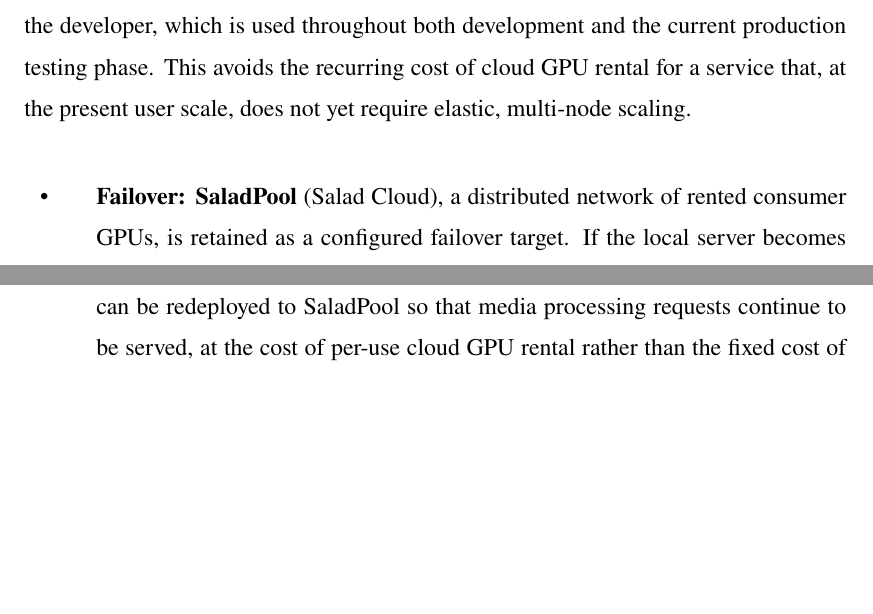
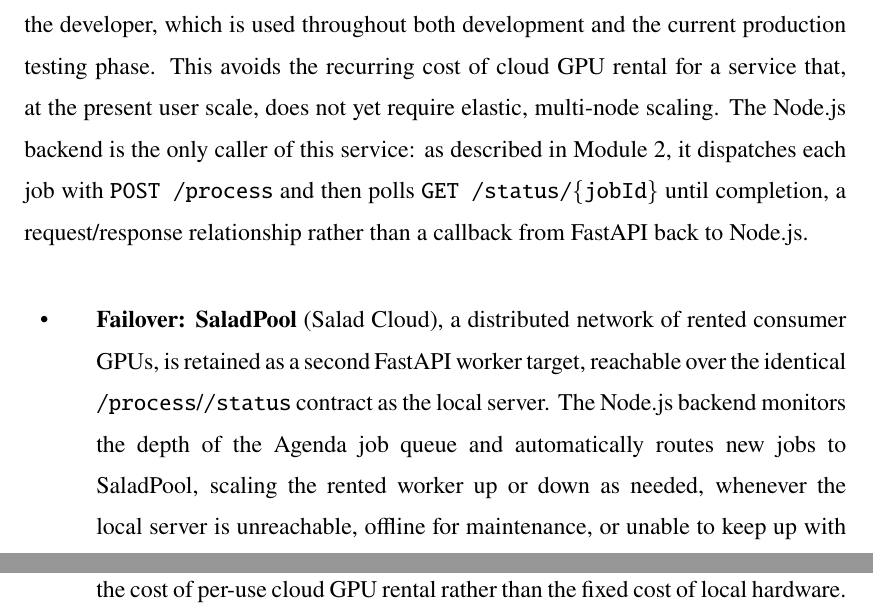
Before and after one commit to amer-adam/utmthesis-6.4, a LaTeX thesis (thesis-template.tex): two parts of pages 65 and 66 of 207 before the commit and two parts of pages 66 and 67 of 208 after it, joined at a grey line, cut so that both start at the same text, the shorter picture padded with empty space. Compiled offline with pdfLaTeX.

Commit message:
Redraw Figure 5.3 and correct the system architecture description
Verified the actual backend code (Prisma/pg client, mongodb driver,
Agenda config, workerRouter.js, llm/groqProvider.js) before redrawing
the diagram, which had several inaccuracies:

- Node.js connects to BOTH PostgreSQL and MongoDB directly; FastAPI
  connects to neither (pymongo in its requirements.txt is unused).
- The Agenda job queue (MongoDB-backed, defined and run inside
  Node.js) was missing entirely from both the diagram and the prose.
  It is now shown explicitly and named in Module 2, Module 5, and
  Module 6.
- Node.js <-> FastAPI is a request/poll relationship (POST /process,
  then GET /status polling), always initiated by Node.js -- FastAPI
  never calls back into Node.js. The diagram now shows this as a
  bidirectional arrow with the actual endpoints labelled, for both the
  local GPU worker and the SaladPool failover worker (same contract).
- Groq LLM calls are made by Node.js, not by the FastAPI/local-GPU
  worker as the previous diagram implied; the arrow now originates
  from Node.js.
- SaladPool failover is Node-initiated and autoscaled by Agenda queue
  depth, not a manual FastAPI-to-FastAPI handoff.

Updated the surrounding prose in Module 2, Module 5, and Module 6 to
match.

```diff
--- a/thesis-template.tex
+++ b/thesis-template.tex
@@ -804,9 +804,9 @@ The Node.js business logic backend and the PostgreSQL database are hosted on a \
 \end{itemize}
 
 \subsection{AI Media Engine Hosting}
-Because the FastAPI backend handles computationally expensive AI tasks --- such as Whisper speech-to-text, video transcoding via FFmpeg, and embedding-based semantic evaluation --- it requires sustained GPU access that would be costly to rent continuously from a cloud GPU provider. For this reason, the primary deployment of the FastAPI AI media engine is a \textbf{local, on-premises GPU server} maintained by the developer, which is used throughout both development and the current production testing phase. This avoids the recurring cost of cloud GPU rental for a service that, at the present user scale, does not yet require elastic, multi-node scaling.
+Because the FastAPI backend handles computationally expensive AI tasks --- such as Whisper speech-to-text, video transcoding via FFmpeg, and embedding-based semantic evaluation --- it requires sustained GPU access that would be costly to rent continuously from a cloud GPU provider. For this reason, the primary deployment of the FastAPI AI media engine is a \textbf{local, on-premises GPU server} maintained by the developer, which is used throughout both development and the current production testing phase. This avoids the recurring cost of cloud GPU rental for a service that, at the present user scale, does not yet require elastic, multi-node scaling. The Node.js backend is the only caller of this service: as described in Module 2, it dispatches each job with \texttt{POST /process} and then polls \texttt{GET /status/\{jobId\}} until completion, a request/response relationship rather than a callback from FastAPI back to Node.js.
 \begin{itemize}
-    \item \textbf{Failover:} \textbf{SaladPool} (Salad Cloud), a distributed network of rented consumer GPUs, is retained as a configured failover target. If the local server becomes unreachable or is taken offline for maintenance, the FastAPI container image can be redeployed to SaladPool so that media processing requests continue to be served, at the cost of per-use cloud GPU rental rather than the fixed cost of local hardware.
+    \item \textbf{Failover:} \textbf{SaladPool} (Salad Cloud), a distributed network of rented consumer GPUs, is retained as a second FastAPI worker target, reachable over the identical \texttt{/process}/\texttt{/status} contract as the local server. The Node.js backend monitors the depth of the Agenda job queue and automatically routes new jobs to SaladPool, scaling the rented worker up or down as needed, whenever the local server is unreachable, offline for maintenance, or unable to keep up with the current queue depth, so that media processing requests keep being served at the cost of per-use cloud GPU rental rather than the fixed cost of local hardware.
 \end{itemize}
 
 \section{Module 6: Database Architecture and Polyglot Persistence}
```
Also changed, not shown: figs/fig_deployment_topology.pdf, thesis-template.tex (6 more changed lines).
